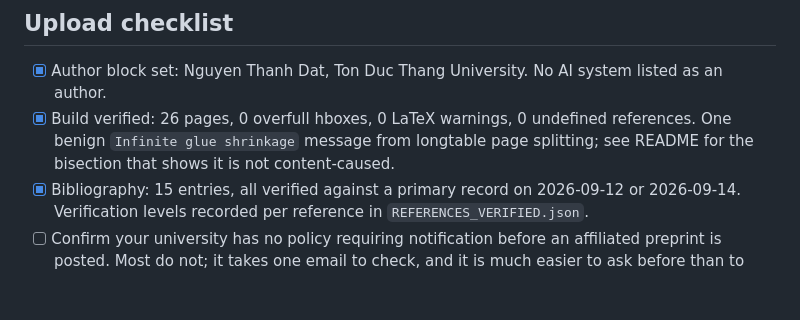
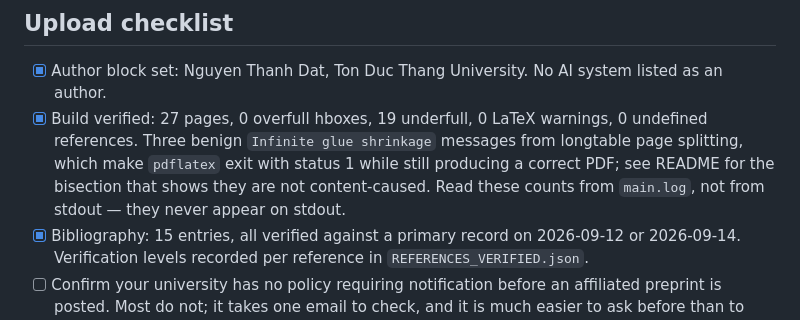
Before and after one commit to Dat071104/vietragops, a Markdown page: paper/ARXIV_CHECKLIST.md, the part around the change. Drawn GitHub-style; blank space fills up the shorter version.

Commit message:
paper: correct the checklist's build line to the version 3.2 build
The upload checklist still ticked 'Build verified: 26 pages ... One benign
Infinite glue shrinkage message'. That was the version 3 build. The version 3.2
build is 27 pages with three such messages, and pdflatex exits 1 because of
them. The Comments-field row had already been corrected; this checkbox had not,
so the package asserted two different page counts.

Found while answering a submission-procedure question, not by the consistency
suite, which checked the Comments field but not the checkbox. The suite now
checks both, plus that no 26-page claim survives outside the sentence that
describes version 3 as history. 66 checks pass.

Co-Authored-By: Claude Opus 5 <noreply@anthropic.com>

```diff
--- a/paper/ARXIV_CHECKLIST.md
+++ b/paper/ARXIV_CHECKLIST.md
@@ -92,10 +92,12 @@ Source: <https://info.arxiv.org/help/license/index.html>
 
 - [x] Author block set: Nguyen Thanh Dat, Ton Duc Thang University. No AI
       system listed as an author.
-- [x] Build verified: 26 pages, 0 overfull hboxes, 0 LaTeX warnings, 0
-      undefined references. One benign `Infinite glue shrinkage` message from
-      longtable page splitting; see README for the bisection that shows it is
-      not content-caused.
+- [x] Build verified: 27 pages, 0 overfull hboxes, 19 underfull, 0 LaTeX
+      warnings, 0 undefined references. Three benign `Infinite glue shrinkage`
+      messages from longtable page splitting, which make `pdflatex` exit with
+      status 1 while still producing a correct PDF; see README for the
+      bisection that shows they are not content-caused. Read these counts from
+      `main.log`, not from stdout — they never appear on stdout.
 - [x] Bibliography: 15 entries, all verified against a primary record on
       2026-09-12 or 2026-09-14. Verification levels recorded per reference in
       `REFERENCES_VERIFIED.json`.
```
